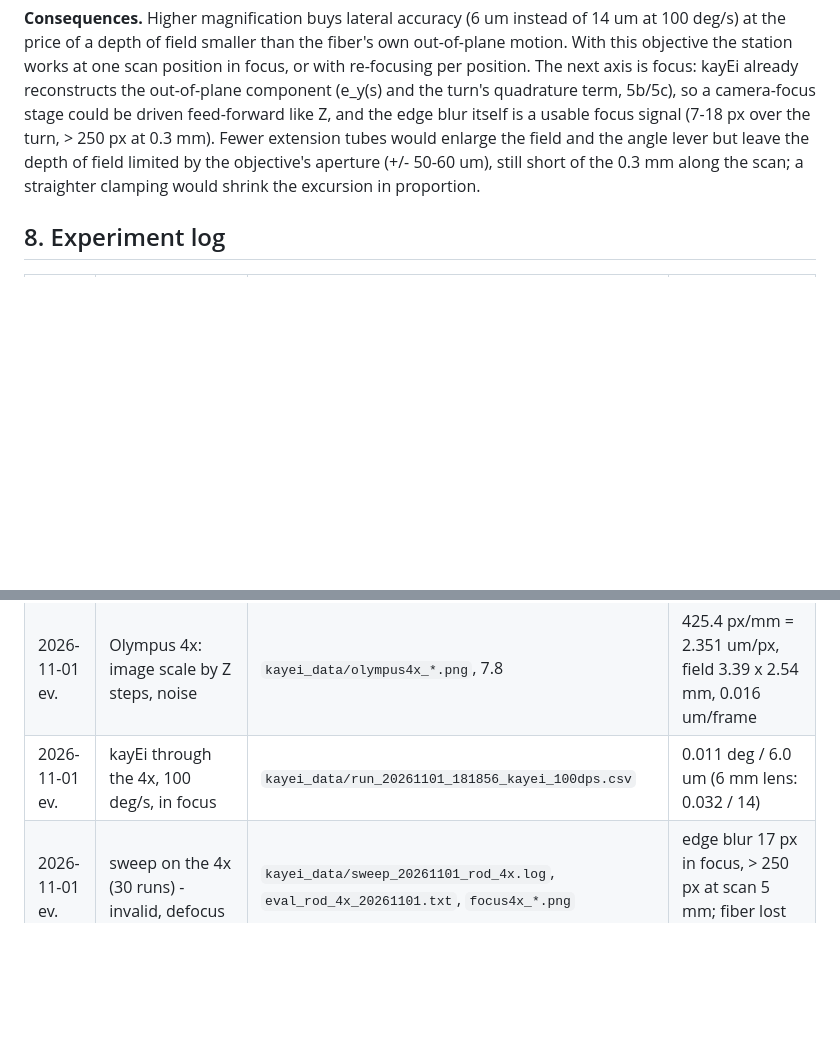
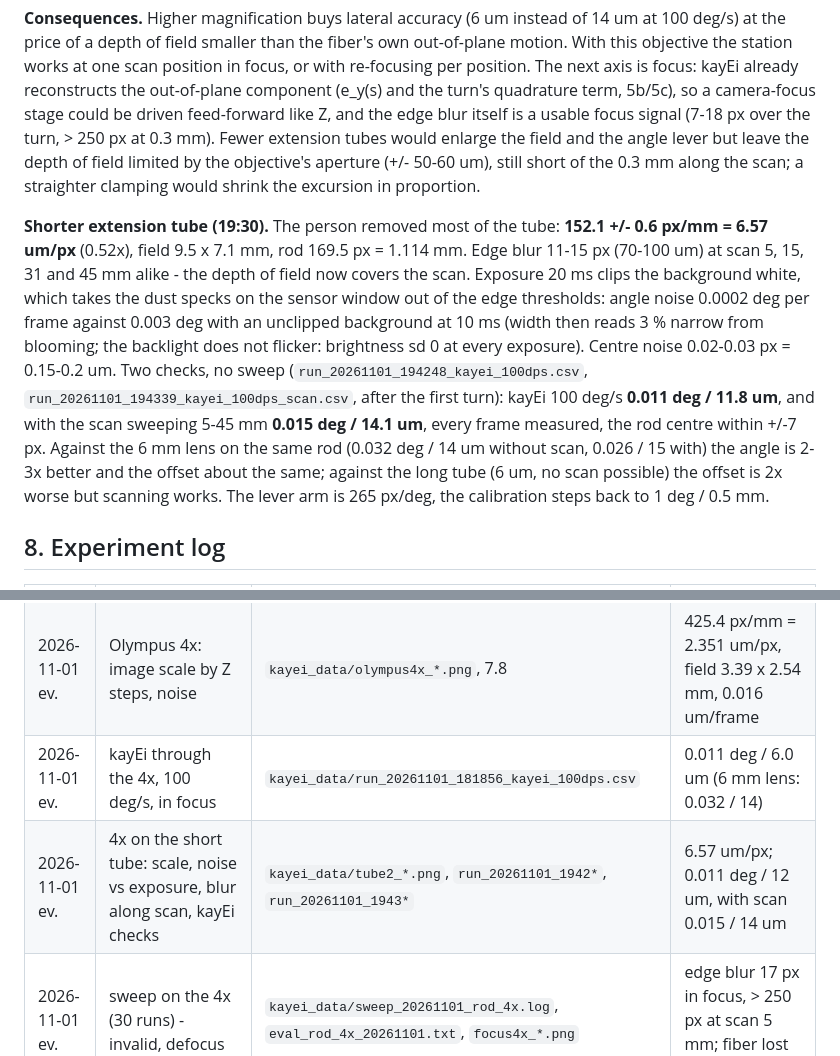
Before and after one commit to mwysmolek/kayEi_fiber_align, a Markdown page: docs/kayei_method.md, 2 parts joined by grey strips. Rendered like a GitHub page; blank space fills up the shorter version.

Commit message:
4x on the short tube: 6.57 um/px, depth of field covers the scan, kayEi 0.011 deg / 12 um and 0.015 / 14 um with scan; docs 7.8 addendum, PROJECT.md optics log
Co-Authored-By: Claude Fable 5.1 <noreply@anthropic.com>

```diff
--- a/docs/kayei_method.md
+++ b/docs/kayei_method.md
@@ -919,6 +919,21 @@ turn, > 250 px at 0.3 mm). Fewer extension tubes would enlarge the field and the
 but leave the depth of field limited by the objective's aperture (+/- 50-60 um), still short
 of the 0.3 mm along the scan; a straighter clamping would shrink the excursion in proportion.
 
+**Shorter extension tube (19:30).** The person removed most of the tube: **152.1 +/- 0.6 px/mm =
+6.57 um/px** (0.52x), field 9.5 x 7.1 mm, rod 169.5 px = 1.114 mm. Edge blur 11-15 px (70-100 um)
+at scan 5, 15, 31 and 45 mm alike - the depth of field now covers the scan. Exposure 20 ms
+clips the background white, which takes the dust specks on the sensor window out of the edge
+thresholds: angle noise 0.0002 deg per frame against 0.003 deg with an unclipped background at
+10 ms (width then reads 3 % narrow from blooming; the backlight does not flicker: brightness
+sd 0 at every exposure). Centre noise 0.02-0.03 px = 0.15-0.2 um. Two checks, no sweep
+(`run_20261101_194248_kayei_100dps.csv`, `run_20261101_194339_kayei_100dps_scan.csv`, after
+the first turn): kayEi 100 deg/s **0.011 deg / 11.8 um**, and with the scan sweeping 5-45 mm
+**0.015 deg / 14.1 um**, every frame measured, the rod centre within +/-7 px. Against the
+6 mm lens on the same rod (0.032 deg / 14 um without scan, 0.026 / 15 with) the angle is 2-3x
+better and the offset about the same; against the long tube (6 um, no scan possible) the
+offset is 2x worse but scanning works. The lever arm is 265 px/deg, the calibration steps
+back to 1 deg / 0.5 mm.
+
 ## 8. Experiment log
 
 | Date | Experiment | Script / data | Key numbers |
@@ -954,6 +969,7 @@ of the 0.3 mm along the scan; a straighter clamping would shrink the excursion i
 | 2026-11-01 | 4D before/after, rod, 100 deg/s, scan 5-45 mm | `kayei_data/wobble_4d_after.py`, `run_20261101_173707_kayei_100dps_scan.csv`, `docs/figures/wobble_4d_after_rod.mp4` | in-plane 230 -> 18 um rms; focus +/-100 um uncorrected |
 | 2026-11-01 ev. | Olympus 4x: image scale by Z steps, noise | `kayei_data/olympus4x_*.png`, 7.8 | 425.4 px/mm = 2.351 um/px, field 3.39 x 2.54 mm, 0.016 um/frame |
 | 2026-11-01 ev. | kayEi through the 4x, 100 deg/s, in focus | `kayei_data/run_20261101_181856_kayei_100dps.csv` | 0.011 deg / 6.0 um (6 mm lens: 0.032 / 14) |
+| 2026-11-01 ev. | 4x on the short tube: scale, noise vs exposure, blur along scan, kayEi checks | `kayei_data/tube2_*.png`, `run_20261101_1942*`, `run_20261101_1943*` | 6.57 um/px; 0.011 deg / 12 um, with scan 0.015 / 14 um |
 | 2026-11-01 ev. | sweep on the 4x (30 runs) - invalid, defocus | `kayei_data/sweep_20261101_rod_4x.log`, `eval_rod_4x_20261101.txt`, `focus4x_*.png` | edge blur 17 px in focus, > 250 px at scan 5 mm; fiber lost in 8 runs |
 | 2026-11-01 | demo movies, rod, 200 deg/s + scan | `kayei_record.py`, `kayei_data/demo_20261101_172358_*.mp4` | as is 0.28 deg -> live align 0.27 -> kayEi 0.037 deg / 28 um |
 | 2026-11-01 | comparison sweep, rod (30 runs) | `kayei_sweep.py`, `kayei_data/eval_rod_20261101.txt`, `sweep_20261101_rod.log` | see 7.7 |
```
Also changed, not shown: PROJECT.md (+6 -0 lines), kayei_data/tube2_now.png (added), kayei_data/tube2_scan05.png (added), kayei_data/tube2_scan15.png (added), kayei_data/tube2_scan31.png (added), kayei_data/tube2_scan45.png (added), 9 other files.
